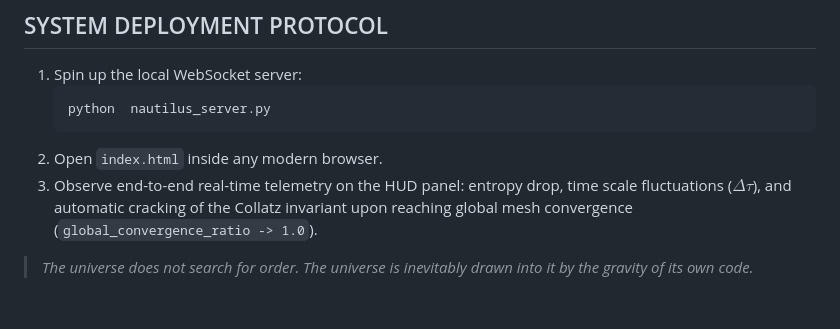
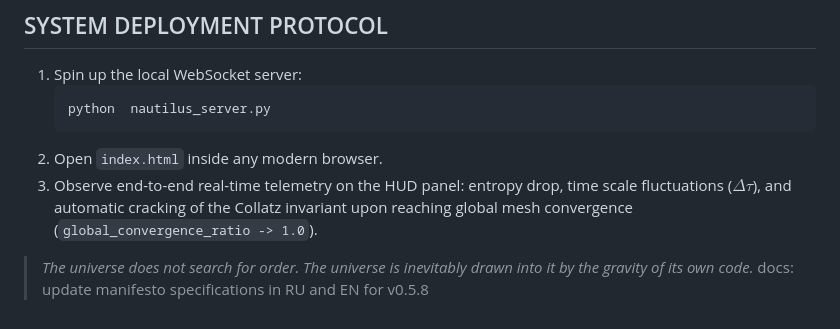
Before and after one commit to mrDarkDuck/digital-universe-manifesto, a Markdown page: README_en.md, the part around the change. GitHub-like rendering.

```diff
--- a/README_en.md
+++ b/README_en.md
@@ -53,3 +53,4 @@ Due to this explosive time compression, the trajectories of all isolated streams
 3. Observe end-to-end real-time telemetry on the HUD panel: entropy drop, time scale fluctuations ($\Delta\tau$), and automatic cracking of the Collatz invariant upon reaching global mesh convergence (`global_convergence_ratio -> 1.0`).
 
 > *The universe does not search for order. The universe is inevitably drawn into it by the gravity of its own code.*
+docs: update manifesto specifications in RU and EN for v0.5.8
```
